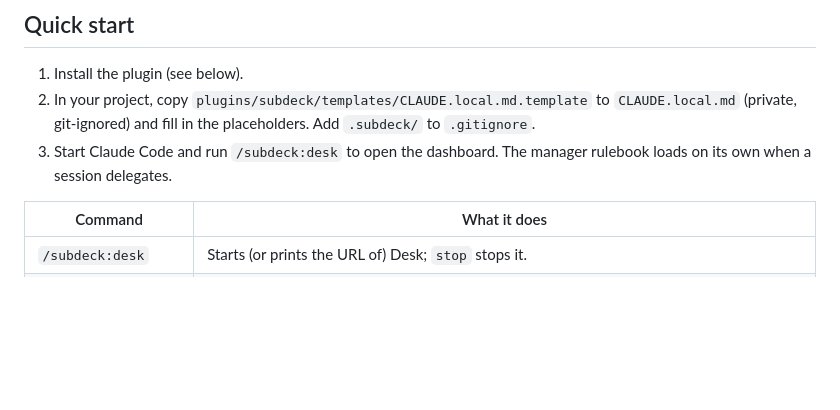
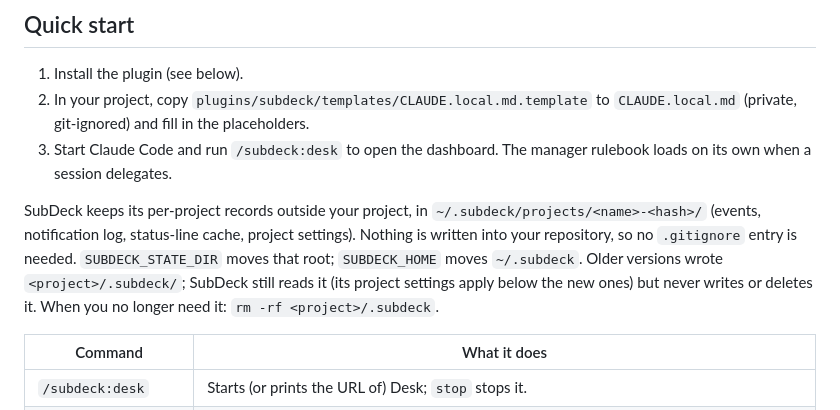
Before and after one commit to emiirhandemirci/SubDeck, a Markdown page: README.md, the part around one of its changes. Drawn GitHub-style; blank space fills up the shorter version.

Commit message:
docs: per-project state lives in ~/.subdeck/projects, no .gitignore entry needed

```diff
--- a/README.md
+++ b/README.md
@@ -126,8 +126,10 @@ flowchart LR
 ## Quick start
 
 1. Install the plugin (see below).
-2. In your project, copy `plugins/subdeck/templates/CLAUDE.local.md.template` to `CLAUDE.local.md` (private, git-ignored) and fill in the placeholders. Add `.subdeck/` to `.gitignore`.
+2. In your project, copy `plugins/subdeck/templates/CLAUDE.local.md.template` to `CLAUDE.local.md` (private, git-ignored) and fill in the placeholders.
 3. Start Claude Code and run `/subdeck:desk` to open the dashboard. The manager rulebook loads on its own when a session delegates.
+
+SubDeck keeps its per-project records outside your project, in `~/.subdeck/projects/<name>-<hash>/` (events, notification log, status-line cache, project settings). Nothing is written into your repository, so no `.gitignore` entry is needed. `SUBDECK_STATE_DIR` moves that root; `SUBDECK_HOME` moves `~/.subdeck`. Older versions wrote `<project>/.subdeck/`; SubDeck still reads it (its project settings apply below the new ones) but never writes or deletes it. When you no longer need it: `rm -rf <project>/.subdeck`.
 
 | Command | What it does |
 |---|---|
```
Also changed, not shown: other parts of README.md (+2 -2 lines), docs/USER_GUIDE.md (+5 -5 lines).
